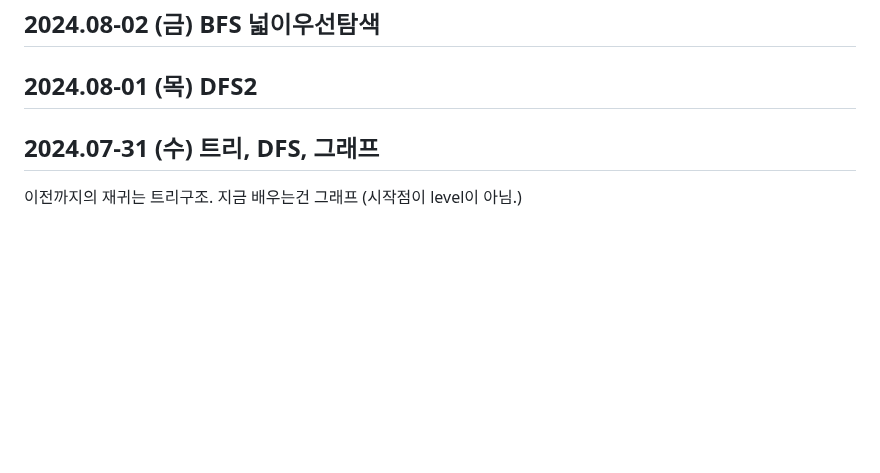
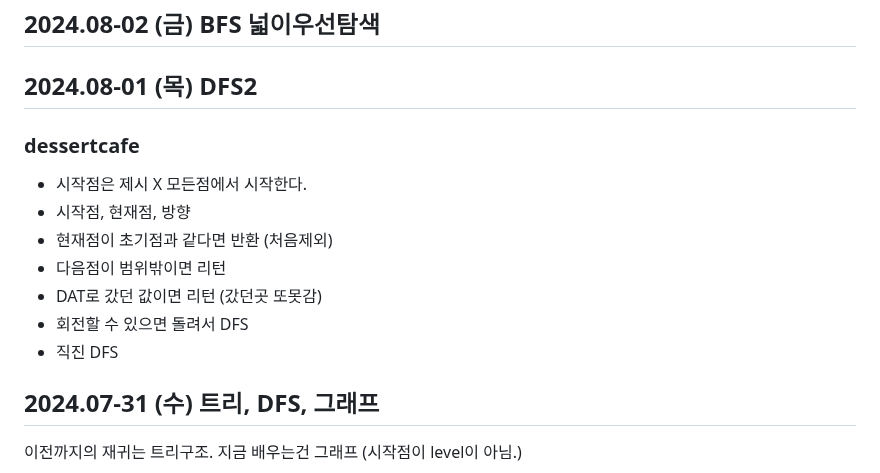
Before and after one commit to Carpediem324/Algorithm, a Markdown page: week_study/week2.md, the part around the change. GitHub-like rendering; blank space fills up the shorter version.

Commit message:
dessert cafe 설명추가

```diff
--- a/week_study/week2.md
+++ b/week_study/week2.md
@@ -2,6 +2,16 @@
 ## 2024.08-02 (금) BFS 넓이우선탐색
 
 ## 2024.08-01 (목) DFS2
+
+### dessertcafe
+
+- 시작점은 제시 X 모든점에서 시작한다.
+- 시작점, 현재점, 방향
+- 현재점이 초기점과 같다면 반환 (처음제외)
+- 다음점이 범위밖이면 리턴
+- DAT로 갔던 값이면 리턴 (갔던곳 또못감)
+- 회전할 수 있으면 돌려서 DFS
+- 직진 DFS
 
 ## 2024.07-31 (수) 트리, DFS, 그래프
 
```
